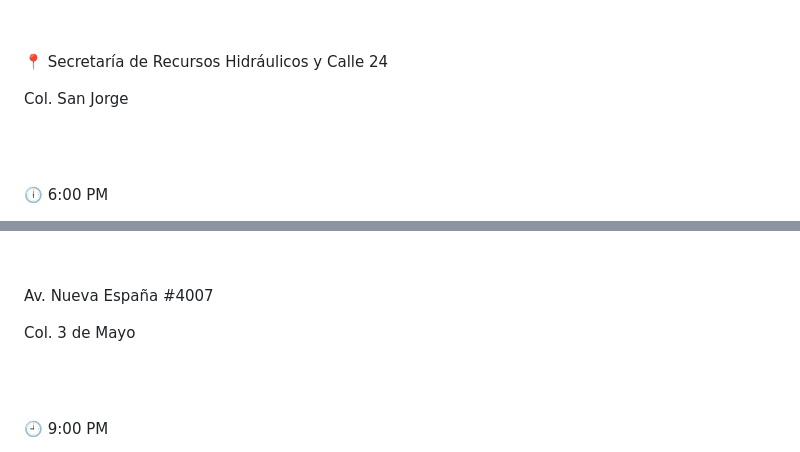
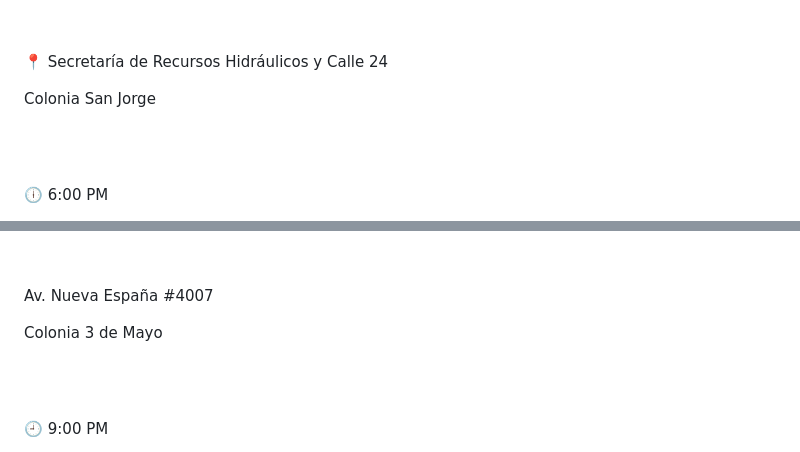
Before and after one commit to vl5971644-jpg/xv-devany-estrella, a Markdown page: README.md, 2 parts joined by grey strips. Drawn GitHub-style.

Commit message:
Update location descriptions in README.md

```diff
--- a/README.md
+++ b/README.md
@@ -103,7 +103,7 @@ Por eso deseo compartir contigo la alegría de celebrar mis XV años.
 
 📍 Secretaría de Recursos Hidráulicos y Calle 24
 
-Col. San Jorge
+Colonia San Jorge
 
 <br><br>
 
@@ -134,7 +134,7 @@ Ver ubicación
 
 Av. Nueva España #4007
 
-Col. 3 de Mayo
+Colonia 3 de Mayo
 
 <br><br>
 
```
